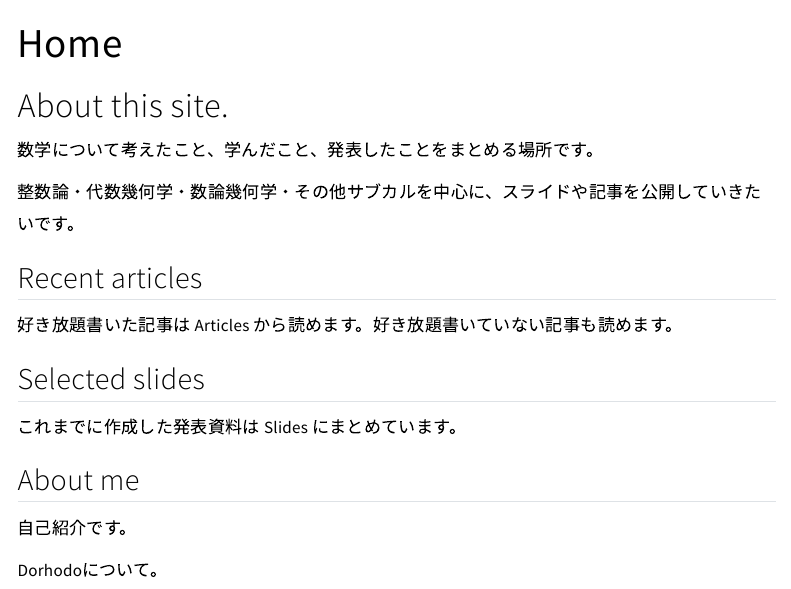
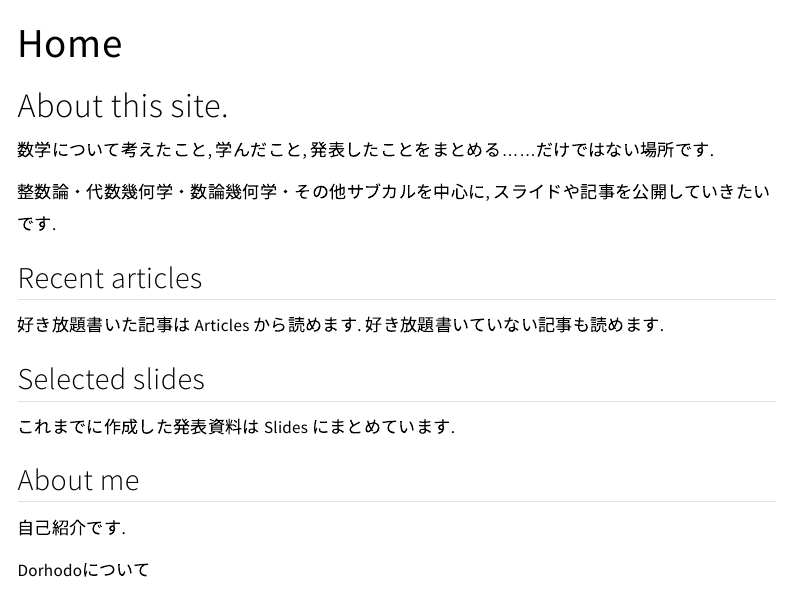
Before and after one commit to Dorhodo/dorhodo.github.io, a Quarto document (index.qmd): the page in a window 1100 px wide, from its top. Rendered offline with R 4.5, knitr and Pandoc in place of Quarto, with nearby package versions; menus at the side of the page are left out.

Commit message:
Update index.qmd

```diff
--- a/index.qmd
+++ b/index.qmd
@@ -4,20 +4,20 @@ title: "Home"
 
 # About this site.
 
-数学について考えたこと、学んだこと、発表したことをまとめる場所です。
+数学について考えたこと, 学んだこと, 発表したことをまとめる......だけではない場所です.
 
-整数論・代数幾何学・数論幾何学・その他サブカルを中心に、スライドや記事を公開していきたいです。
+整数論・代数幾何学・数論幾何学・その他サブカルを中心に, スライドや記事を公開していきたいです.
 
 ## Recent articles
 
-好き放題書いた記事は [Articles](/articles/) から読めます。好き放題書いていない記事も読めます。
+好き放題書いた記事は [Articles](/articles/) から読めます. 好き放題書いていない記事も読めます.
 
 ## Selected slides
 
-これまでに作成した発表資料は [Slides](/slides/) にまとめています。
+これまでに作成した発表資料は [Slides](/slides/) にまとめています.
 
 ## About me
 
-自己紹介です。
+自己紹介です.
 
-[Dorhodoについて](about.html)。
+[Dorhodoについて](about.html)
```
